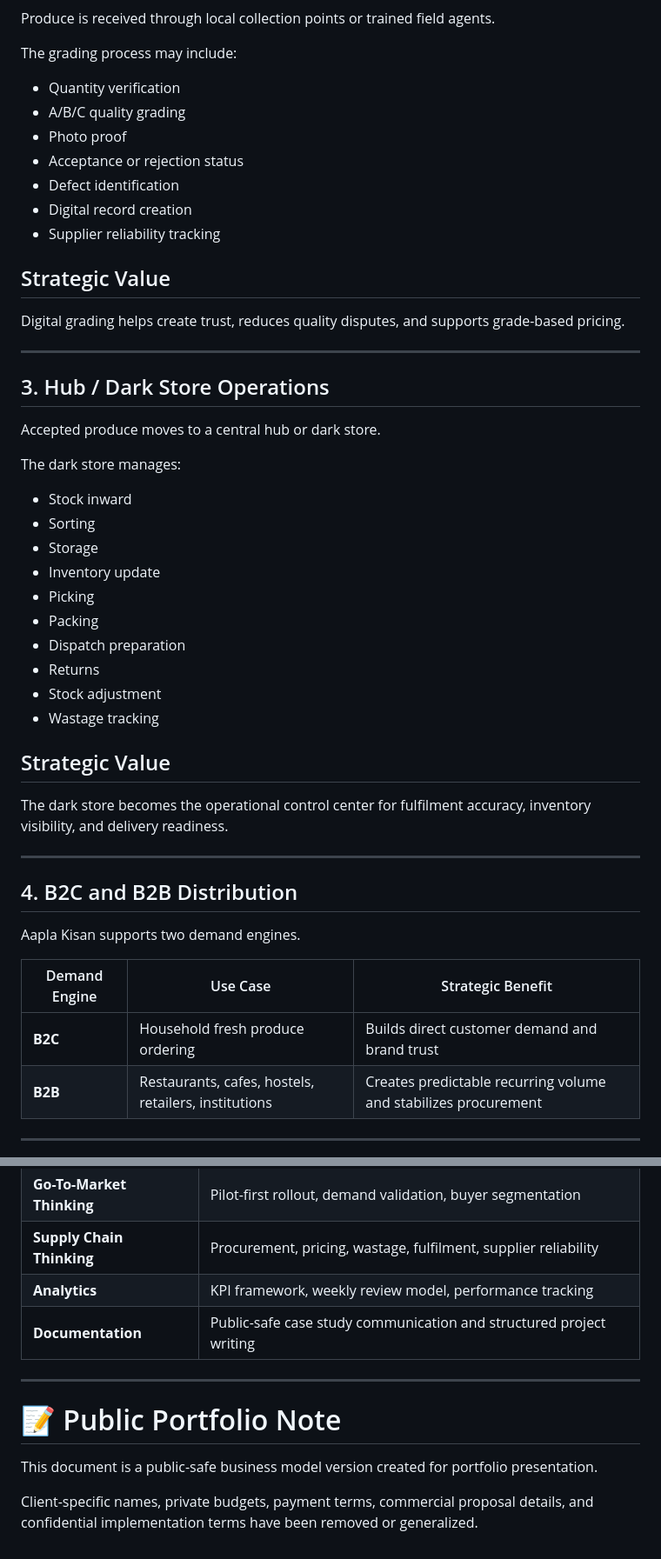
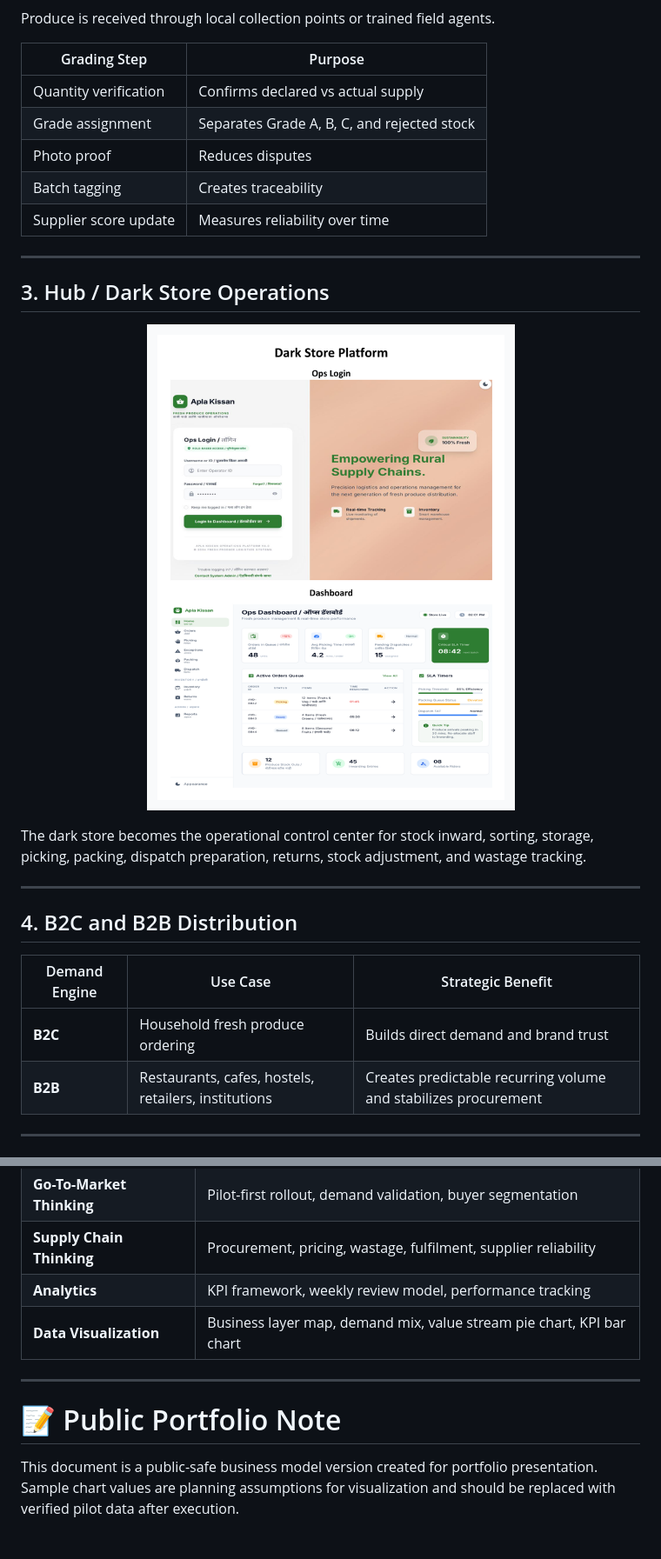
Before and after one commit to JustVKisgood/aapla-kisan-growth-system, a Markdown page: docs/01-business-model.md, 2 parts joined by grey strips. Shown at 87% size. GitHub-like rendering.

```diff
--- a/docs/01-business-model.md
+++ b/docs/01-business-model.md
@@ -108,51 +131,30 @@ Supply declaration gives the platform early visibility, allowing better planning
 Produce is received through local collection points or trained field agents.
 
-The grading process may include:
-
-- Quantity verification
-- A/B/C quality grading
-- Photo proof
-- Acceptance or rejection status
-- Defect identification
-- Digital record creation
-- Supplier reliability tracking
-
-## Strategic Value
-
-Digital grading helps create trust, reduces quality disputes, and supports grade-based pricing.
+| Grading Step | Purpose |
+|---|---|
+| Quantity verification | Confirms declared vs actual supply |
+| Grade assignment | Separates Grade A, B, C, and rejected stock |
+| Photo proof | Reduces disputes |
+| Batch tagging | Creates traceability |
+| Supplier score update | Measures reliability over time |
 
 ---
 
 ## 3. Hub / Dark Store Operations
 
-Accepted produce moves to a central hub or dark store.
+<p align="center">
+  <img src="../assets/images/dark-store-preview.png" alt="Dark Store Platform Preview" width="850">
+</p>
 
-The dark store manages:
-
-- Stock inward
-- Sorting
-- Storage
-- Inventory update
-- Picking
-- Packing
-- Dispatch preparation
-- Returns
-- Stock adjustment
-- Wastage tracking
-
-## Strategic Value
-
-The dark store becomes the operational control center for fulfilment accuracy, inventory visibility, and delivery readiness.
+The dark store becomes the operational control center for stock inward, sorting, storage, picking, packing, dispatch preparation, returns, stock adjustment, and wastage tracking.
 
 ---
 
 ## 4. B2C and B2B Distribution
 
-Aapla Kisan supports two demand engines.
-
 | Demand Engine | Use Case | Strategic Benefit |
 |---|---|---|
-| **B2C** | Household fresh produce ordering | Builds direct customer demand and brand trust |
+| **B2C** | Household fresh produce ordering | Builds direct demand and brand trust |
 | **B2B** | Restaurants, cafes, hostels, retailers, institutions | Creates predictable recurring volume and stabilizes procurement |
 
 ---
@@ -430,12 +285,10 @@ This business model demonstrates:
 | **Go-To-Market Thinking** | Pilot-first rollout, demand validation, buyer segmentation |
 | **Supply Chain Thinking** | Procurement, pricing, wastage, fulfilment, supplier reliability |
 | **Analytics** | KPI framework, weekly review model, performance tracking |
-| **Documentation** | Public-safe case study communication and structured project writing |
+| **Data Visualization** | Business layer map, demand mix, value stream pie chart, KPI bar chart |
 
 ---
 
 # 📝 Public Portfolio Note
 
-This document is a public-safe business model version created for portfolio presentation.
-
-Client-specific names, private budgets, payment terms, commercial proposal details, and confidential implementation terms have been removed or generalized.
+This document is a public-safe business model version created for portfolio presentation. Sample chart values are planning assumptions for visualization and should be replaced with verified pilot data after execution.
```
Also changed, not shown: other parts of docs/01-business-model.md (+132 -256 lines).
